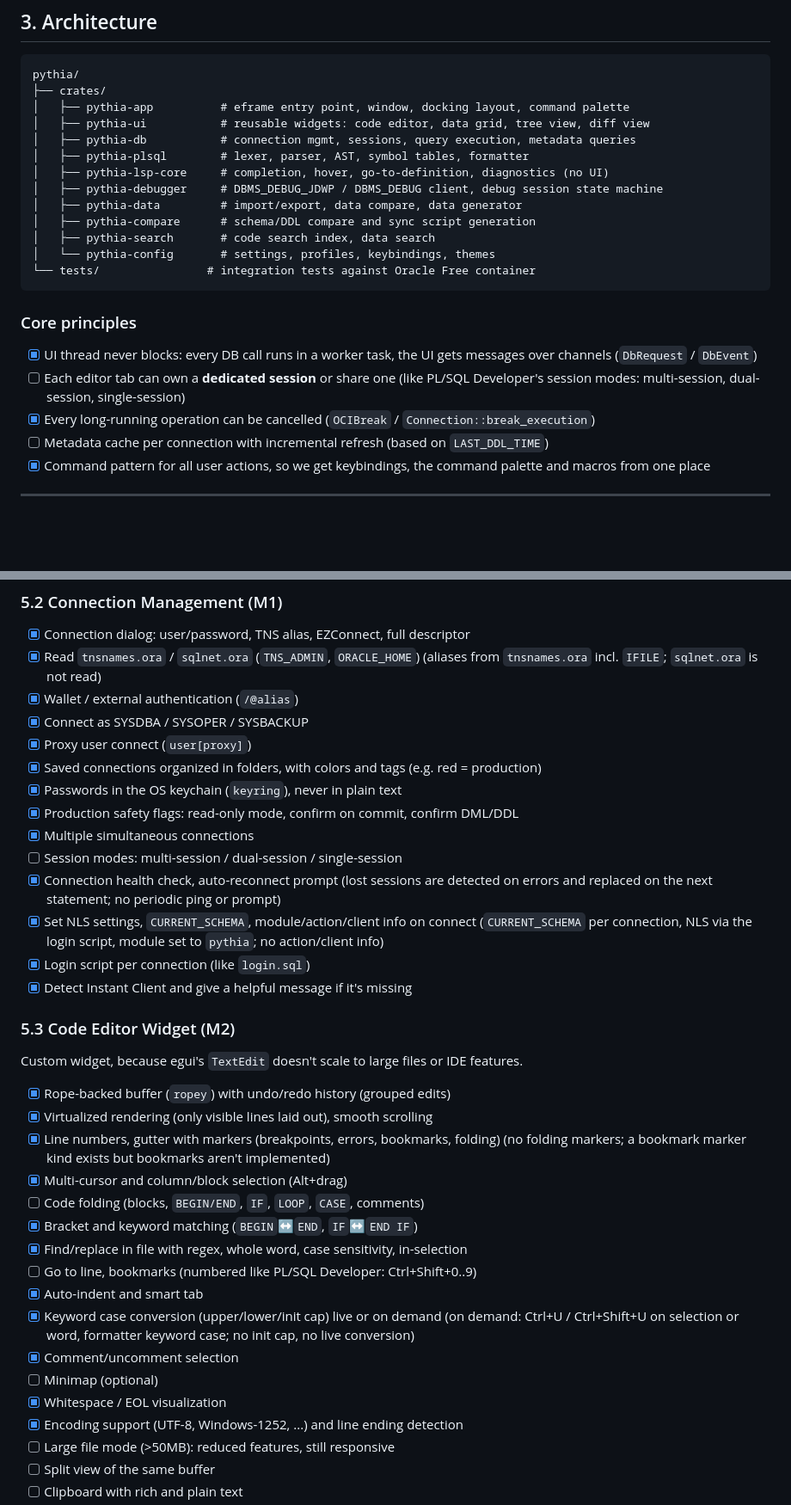
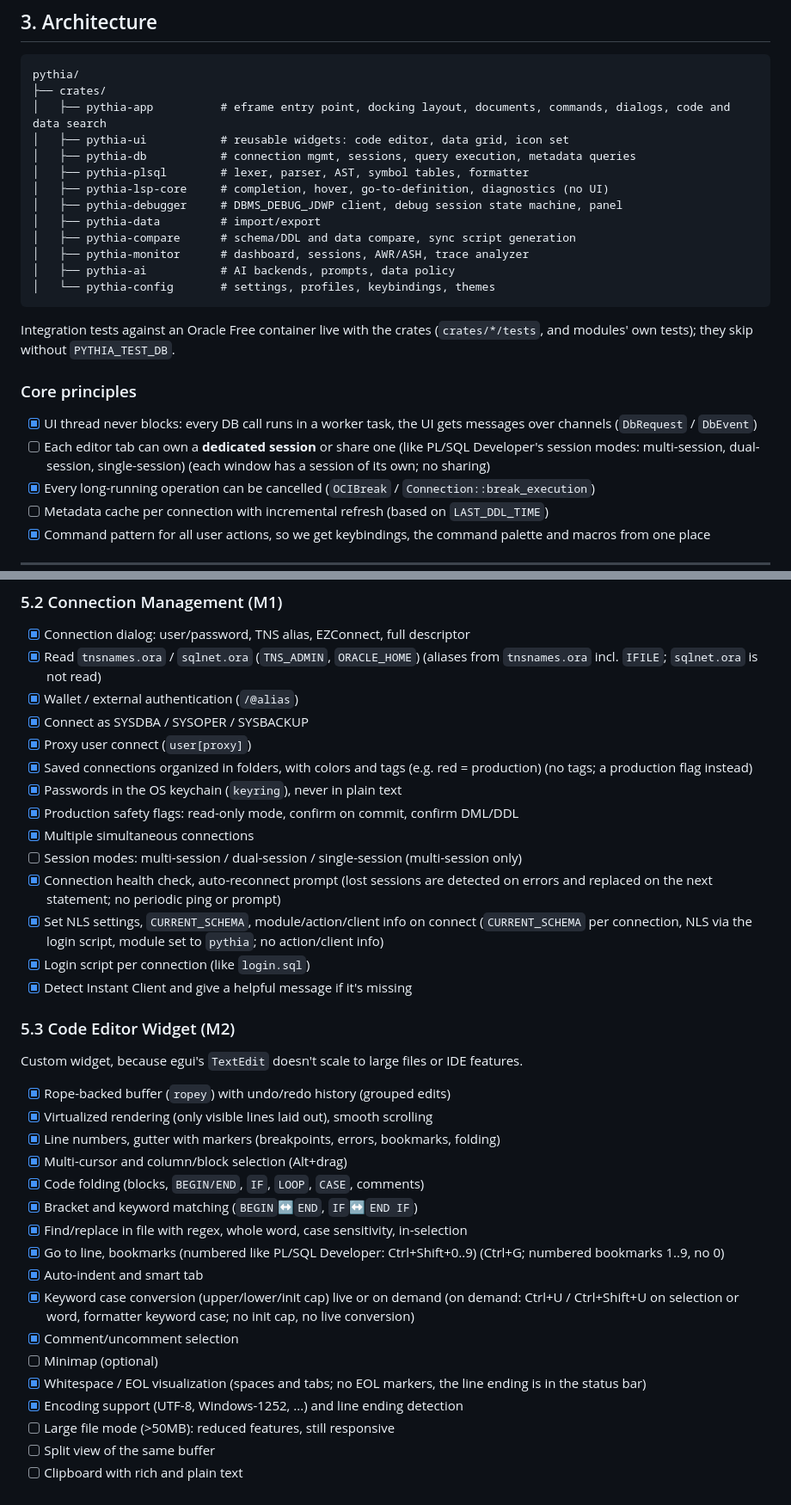
Before and after one commit to arubini44/pythia, a Markdown page: CONCEPT.md, 2 parts joined by grey strips. Shown at 86% size. Drawn GitHub-style; blank space fills up the shorter version.

````diff
--- a/CONCEPT.md
+++ b/CONCEPT.md
@@ -49,23 +49,26 @@ written in Rust with `egui` on the `wgpu` renderer.
 ```
 pythia/
 ├── crates/
-│   ├── pythia-app          # eframe entry point, window, docking layout, command palette
-│   ├── pythia-ui           # reusable widgets: code editor, data grid, tree view, diff view
+│   ├── pythia-app          # eframe entry point, docking layout, documents, commands, dialogs, code and data search
+│   ├── pythia-ui           # reusable widgets: code editor, data grid, icon set
 │   ├── pythia-db           # connection mgmt, sessions, query execution, metadata queries
 │   ├── pythia-plsql        # lexer, parser, AST, symbol tables, formatter
 │   ├── pythia-lsp-core     # completion, hover, go-to-definition, diagnostics (no UI)
-│   ├── pythia-debugger     # DBMS_DEBUG_JDWP / DBMS_DEBUG client, debug session state machine
-│   ├── pythia-data         # import/export, data compare, data generator
-│   ├── pythia-compare      # schema/DDL compare and sync script generation
-│   ├── pythia-search       # code search index, data search
+│   ├── pythia-debugger     # DBMS_DEBUG_JDWP client, debug session state machine, panel
+│   ├── pythia-data         # import/export
+│   ├── pythia-compare      # schema/DDL and data compare, sync script generation
+│   ├── pythia-monitor      # dashboard, sessions, AWR/ASH, trace analyzer
+│   ├── pythia-ai           # AI backends, prompts, data policy
 │   └── pythia-config       # settings, profiles, keybindings, themes
-└── tests/                # integration tests against Oracle Free container
 ```
+
+Integration tests against an Oracle Free container live with the crates
+(`crates/*/tests`, and modules' own tests); they skip without `PYTHIA_TEST_DB`.
 
 ### Core principles
 
 - [x] UI thread never blocks: every DB call runs in a worker task, the UI gets messages over channels (`DbRequest` / `DbEvent`)
-- [ ] Each editor tab can own a **dedicated session** or share one (like PL/SQL Developer's session modes: multi-session, dual-session, single-session)
+- [ ] Each editor tab can own a **dedicated session** or share one (like PL/SQL Developer's session modes: multi-session, dual-session, single-session) (each window has a session of its own; no sharing)
 - [x] Every long-running operation can be cancelled (`OCIBreak` / `Connection::break_execution`)
 - [ ] Metadata cache per connection with incremental refresh (based on `LAST_DDL_TIME`)
 - [x] Command pattern for all user actions, so we get keybindings, the command palette and macros from one place
@@ -113,11 +116,11 @@ pythia/
 - [x] Wallet / external authentication (`/@alias`)
 - [x] Connect as SYSDBA / SYSOPER / SYSBACKUP
 - [x] Proxy user connect (`user[proxy]`)
-- [x] Saved connections organized in folders, with colors and tags (e.g. red = production)
+- [x] Saved connections organized in folders, with colors and tags (e.g. red = production) (no tags; a production flag instead)
 - [x] Passwords in the OS keychain (`keyring`), never in plain text
 - [x] Production safety flags: read-only mode, confirm on commit, confirm DML/DDL
 - [x] Multiple simultaneous connections
-- [ ] Session modes: multi-session / dual-session / single-session
+- [ ] Session modes: multi-session / dual-session / single-session (multi-session only)
 - [x] Connection health check, auto-reconnect prompt (lost sessions are detected on errors and replaced on the next statement; no periodic ping or prompt)
 - [x] Set NLS settings, `CURRENT_SCHEMA`, module/action/client info on connect (`CURRENT_SCHEMA` per connection, NLS via the login script, module set to `pythia`; no action/client info)
 - [x] Login script per connection (like `login.sql`)
@@ -129,17 +132,17 @@ Custom widget, because egui's `TextEdit` doesn't scale to large files or IDE fea
 
 - [x] Rope-backed buffer (`ropey`) with undo/redo history (grouped edits)
 - [x] Virtualized rendering (only visible lines laid out), smooth scrolling
-- [x] Line numbers, gutter with markers (breakpoints, errors, bookmarks, folding) (no folding markers; a bookmark marker kind exists but bookmarks aren't implemented)
+- [x] Line numbers, gutter with markers (breakpoints, errors, bookmarks, folding)
 - [x] Multi-cursor and column/block selection (Alt+drag)
-- [ ] Code folding (blocks, `BEGIN/END`, `IF`, `LOOP`, `CASE`, comments)
+- [x] Code folding (blocks, `BEGIN/END`, `IF`, `LOOP`, `CASE`, comments)
 - [x] Bracket and keyword matching (`BEGIN`↔`END`, `IF`↔`END IF`)
 - [x] Find/replace in file with regex, whole word, case sensitivity, in-selection
-- [ ] Go to line, bookmarks (numbered like PL/SQL Developer: Ctrl+Shift+0..9)
+- [x] Go to line, bookmarks (numbered like PL/SQL Developer: Ctrl+Shift+0..9) (Ctrl+G; numbered bookmarks 1..9, no 0)
 - [x] Auto-indent and smart tab
 - [x] Keyword case conversion (upper/lower/init cap) live or on demand (on demand: Ctrl+U / Ctrl+Shift+U on selection or word, formatter keyword case; no init cap, no live conversion)
 - [x] Comment/uncomment selection
 - [ ] Minimap (optional)
-- [x] Whitespace / EOL visualization
+- [x] Whitespace / EOL visualization (spaces and tabs; no EOL markers, the line ending is in the status bar)
 - [x] Encoding support (UTF-8, Windows-1252, ...) and line ending detection
 - [ ] Large file mode (>50MB): reduced features, still responsive
 - [ ] Split view of the same buffer
````
Also changed, not shown: other parts of CONCEPT.md (+23 -23 lines).
